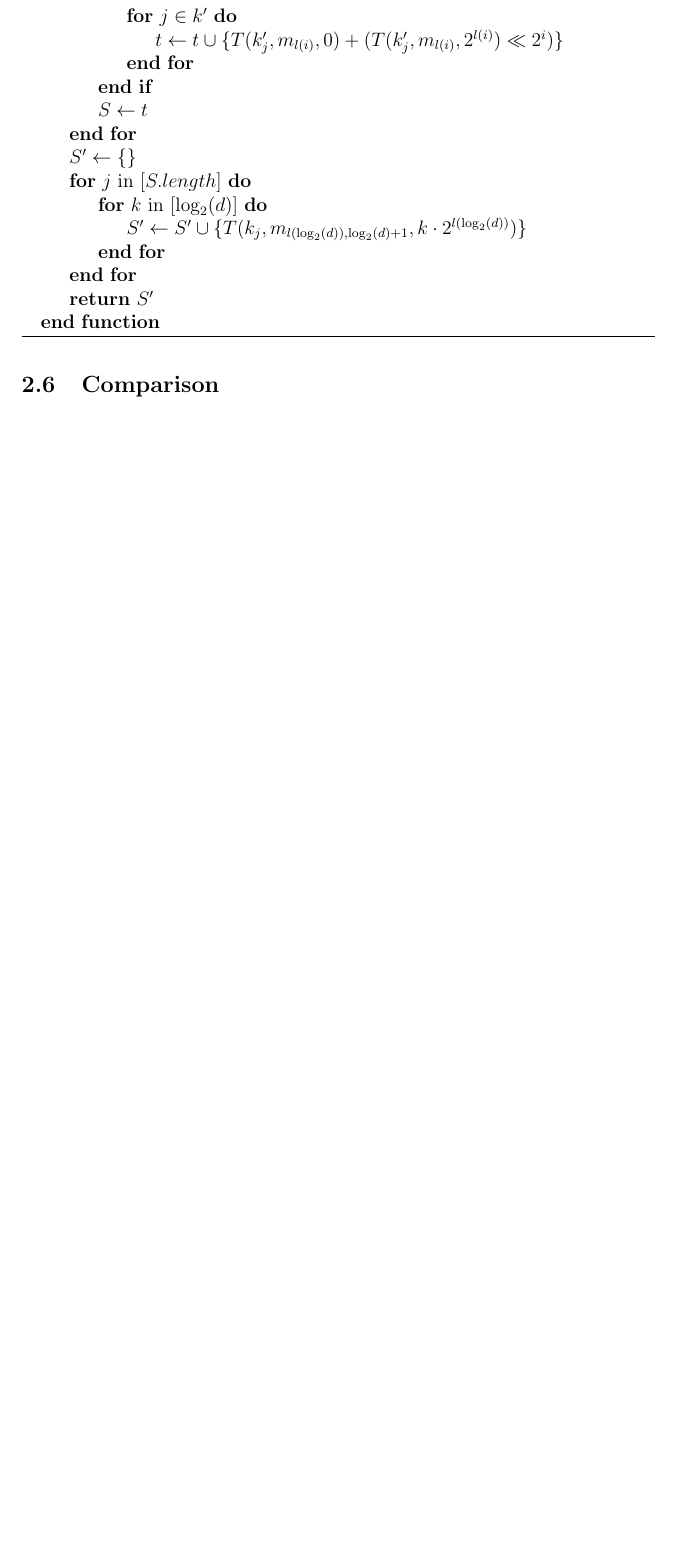
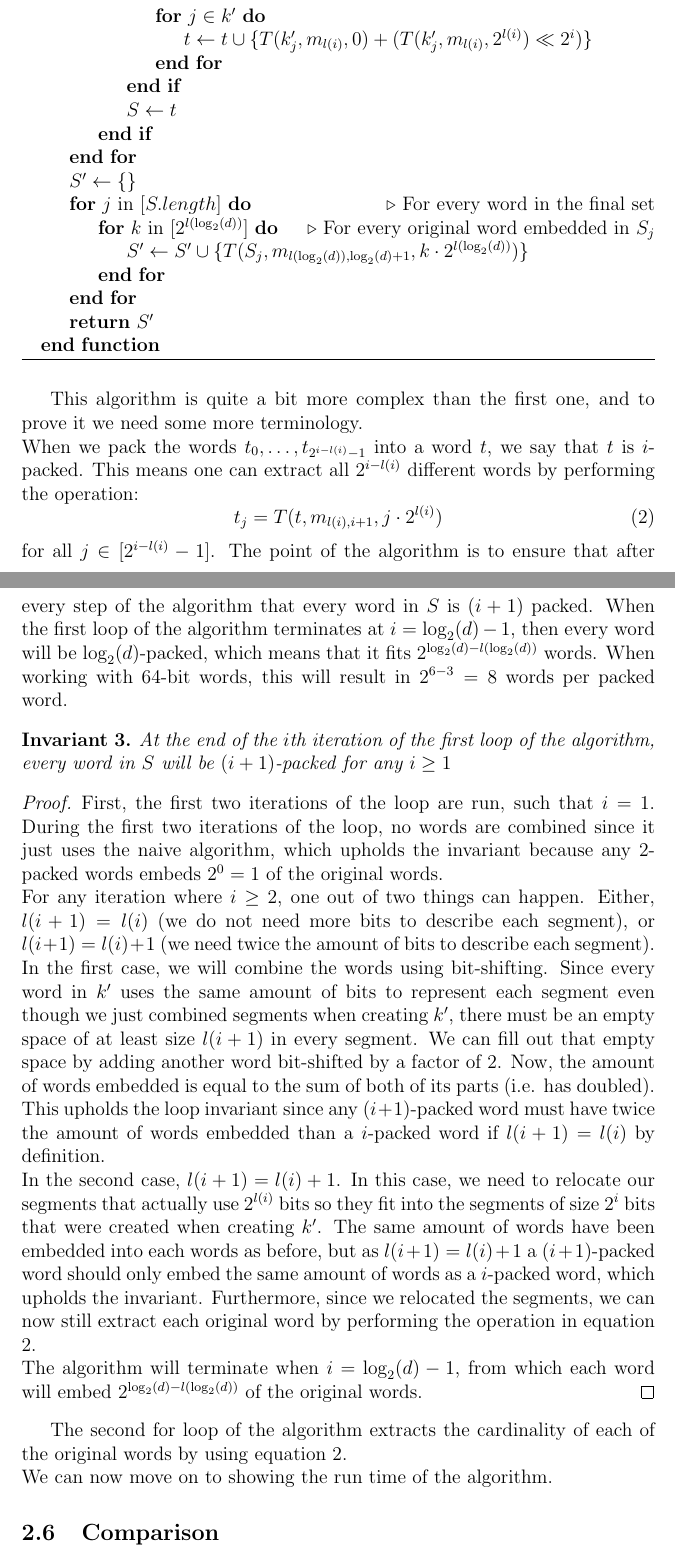
Before and after one commit to Snailed/bachelor-project, a LaTeX paper (main.tex, which reads theory/parallel-bit-counting.tex): part of page 7 of 13 before the commit and two parts of pages 7 and 8 of 14 after it, the two joined at a grey line, cut so that both start at the same text, the shorter picture padded with empty space. Compiled offline with pdfLaTeX.

Commit message:
proved parallel algorithm

```diff
--- a/theory/parallel-bit-counting.tex
+++ b/theory/parallel-bit-counting.tex
@@ -83,14 +86,39 @@ Now, we will introduce a function $l(i)$, which produces the smallest number suc
                     \EndFor
                 \EndIf
                 \State $S \gets t$
+                \EndIf
             \EndFor
             \State $S' \gets \{\}$
-            \For{$j$ in $[S.length]$}
-                \For{$k$ in $[\log_2(d)]$} % TODO: Research this!
-                \State $S' \gets S' \cup \{T(k_j, m_{l(\log_2(d)), \log_2(d) + 1}, k\cdot 2^{l(\log_2(d))})\}$
+            \For{$j$ in $[S.length]$} \Comment{For every word in the final set}
+            \For{$k$ in $[2^{l(\log_2(d))}]$} \Comment{For every original word embedded in $S_j$}% TODO: Research this!
+                \State $S' \gets S' \cup \{T(S_j, m_{l(\log_2(d)), \log_2(d) + 1}, k\cdot 2^{l(\log_2(d))})\}$
                 \EndFor
             \EndFor
             \State \Return $S'$
         \EndFunction
     \end{algorithmic}
 \end{algorithm}
+This algorithm is quite a bit more complex than the first one, and to prove it we need some more terminology.\\
+When we pack the words $t_0, \dots, t_{2^{i-l(i)}-1}$ into a word $t$, we say that $t$ is $i$-packed. This means one can extract all $2^{i-l(i)}$ different words by performing the operation:
+\begin{equation}
+    \label{eq:extract-from-embed}
+t_j=T(t, m_{l(i), i+1}, j\cdot 2^{l(i)})
+\end{equation}
+for all $j\in [2^{i-l(i)}-1]$.
+The point of the algorithm is to ensure that after every step of the algorithm that every word in $S$ is $(i+1)$ packed. When the first loop of the algorithm terminates at $i=\log_2(d)-1$, then every word will be $\log_2(d)$-packed, which means that it fits $2^{\log_2(d)-l(\log_2(d))}$ words. When working with 64-bit words, this will result in $2^{6-3}=8$ words per packed word.
+\begin{invariant}
+    At the end of the $i$th iteration of the first loop of the algorithm, every word in $S$ will be $(i+1)$-packed for any $i \geq 1$
+\end{invariant}
+\begin{proof}
+    First, the first two iterations of the loop are run, such that $i=1$. During the first two iterations of the loop, no words are combined since it just uses the naive algorithm, which upholds the invariant because any $2$-packed words embeds $2^{0}=1$ of the original words.\\
+    For any iteration where $i\geq 2$, one out of two things can happen. Either, $l(i+1) = l(i)$ (we do not need more bits to describe each segment), or $l(i + 1) = l(i) + 1$ (we need twice the amount of bits to describe each segment).\\
+    In the first case, we will combine the words using bit-shifting. Since every word in $k'$ uses the same amount of bits to represent each segment even though we just combined segments when creating $k'$, there must be an empty space of at least size $l(i+1)$ in every segment. We can fill out that empty space by adding another word bit-shifted by a factor of 2. % TODO: Find ud af om det er 2^i eller 2^l(i)
+    Now, the amount of words embedded is equal to the sum of both of its parts (i.e. has doubled). This upholds the loop invariant since any $(i+1)$-packed word must have twice the amount of words embedded than a $i$-packed word if $l(i+1) = l(i)$ by definition.\\
+    In the second case, $l(i + 1) = l(i) + 1$. In this case, we need to relocate our segments that actually use $2^{l(i)}$ bits so they fit into the segments of size $2^i$ bits that were created when creating $k'$.
+    The same amount of words have been embedded into each words as before, but as $l(i+1) = l(i) + 1$ a $(i+1)$-packed word should only embed the same amount of words as a $i$-packed word, which upholds the invariant.
+    Furthermore, since we relocated the segments, we can now still extract each original word by performing the operation in equation \ref{eq:extract-from-embed}.\\
+    The algorithm will terminate when $i = \log_2(d) - 1$, from which each word will embed $2^{\log_2(d)-l(\log_2(d))}$ of the original words.
+\end{proof}
+
+The second for loop of the algorithm extracts the cardinality of each of the original words by using equation \ref{eq:extract-from-embed}.\\
+We can now move on to showing the run time of the algorithm.
```
Also changed, not shown: main.tex (+1 -1 lines), main.pdf, theory/parallel-bit-counting.tex (7 more changed lines).
